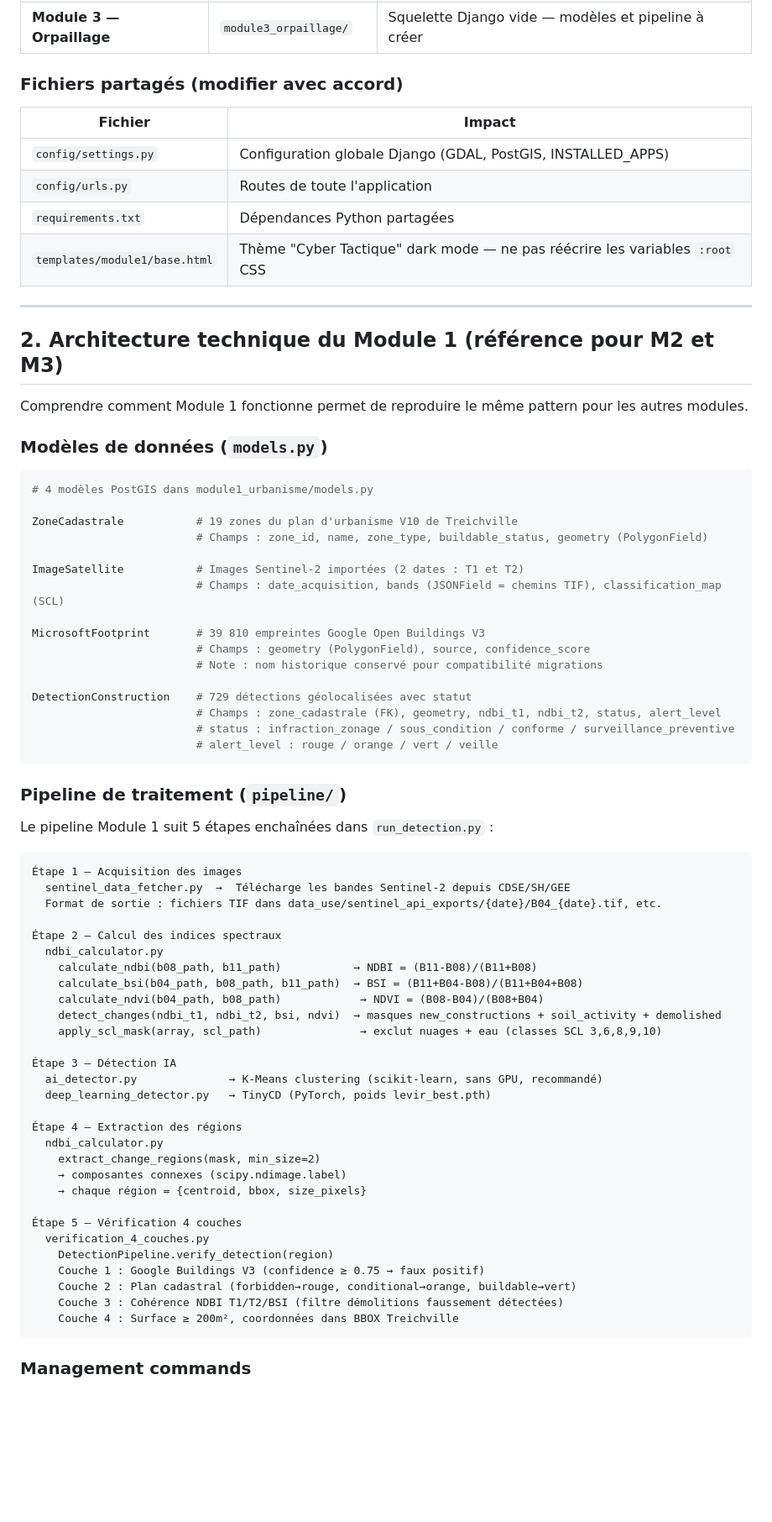
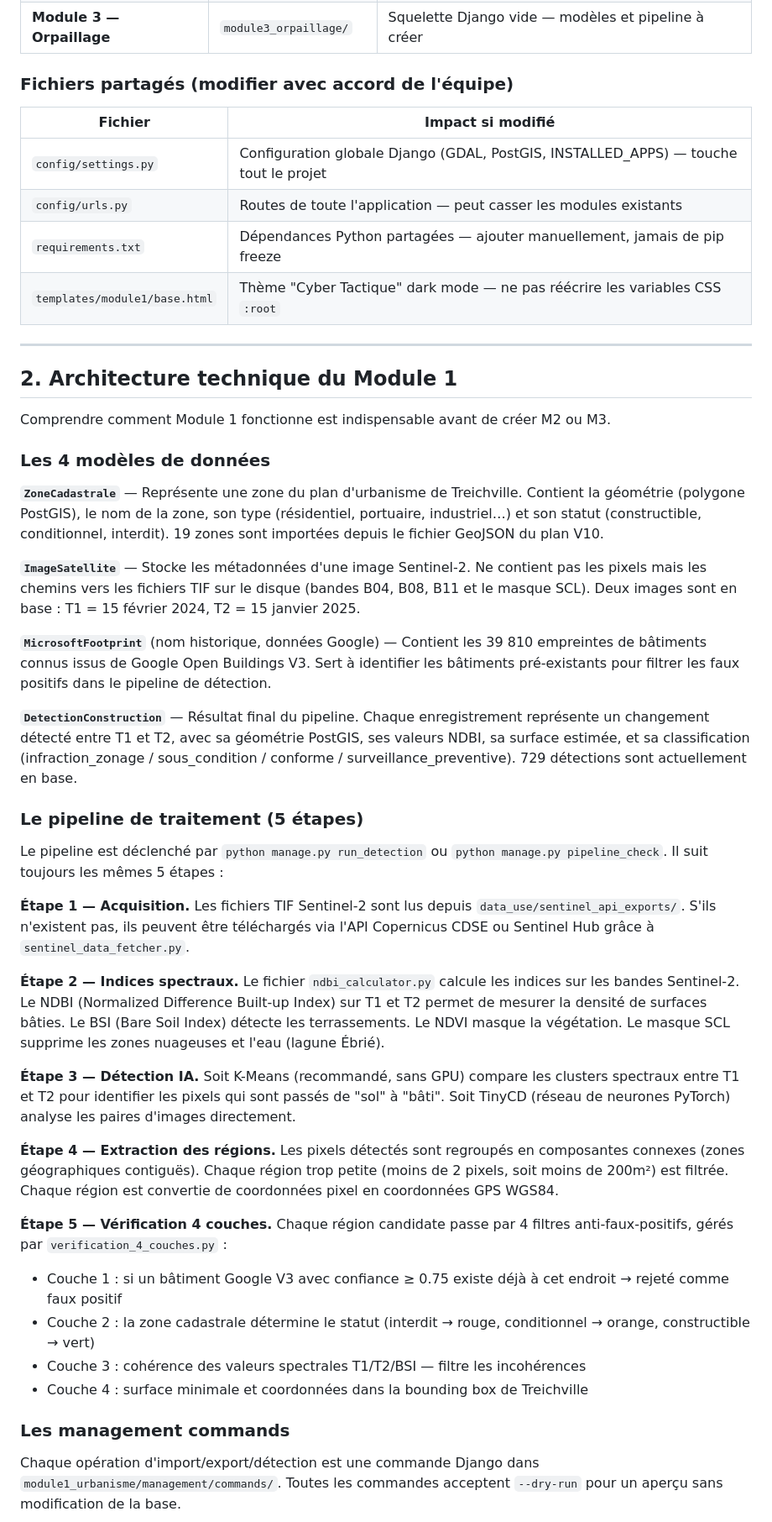
Before and after one commit to silvercross2021-web/ci-eye360, a Markdown page: CONTRIBUTING.md, the part around one of its changes. Shown at 84% size. GitHub-like rendering; blank space fills up the shorter version.

````diff
--- a/CONTRIBUTING.md
+++ b/CONTRIBUTING.md
@@ -14,77 +14,50 @@ Guide complet pour comprendre l'architecture du projet, développer les modules
 | **Module 2 — Agroécologie** | `module2_agroecologie/` | Squelette Django vide — modèles et pipeline à créer |
 | **Module 3 — Orpaillage** | `module3_orpaillage/` | Squelette Django vide — modèles et pipeline à créer |
 
-### Fichiers partagés (modifier avec accord)
+### Fichiers partagés (modifier avec accord de l'équipe)
 
-| Fichier | Impact |
+| Fichier | Impact si modifié |
 |---|---|
-| `config/settings.py` | Configuration globale Django (GDAL, PostGIS, INSTALLED_APPS) |
-| `config/urls.py` | Routes de toute l'application |
-| `requirements.txt` | Dépendances Python partagées |
-| `templates/module1/base.html` | Thème "Cyber Tactique" dark mode — ne pas réécrire les variables `:root` CSS |
+| `config/settings.py` | Configuration globale Django (GDAL, PostGIS, INSTALLED_APPS) — touche tout le projet |
+| `config/urls.py` | Routes de toute l'application — peut casser les modules existants |
+| `requirements.txt` | Dépendances Python partagées — ajouter manuellement, jamais de pip freeze |
+| `templates/module1/base.html` | Thème "Cyber Tactique" dark mode — ne pas réécrire les variables CSS `:root` |
 
 ---
 
-## 2. Architecture technique du Module 1 (référence pour M2 et M3)
+## 2. Architecture technique du Module 1
 
-Comprendre comment Module 1 fonctionne permet de reproduire le même pattern pour les autres modules.
+Comprendre comment Module 1 fonctionne est indispensable avant de créer M2 ou M3.
 
-### Modèles de données (`models.py`)
+### Les 4 modèles de données
 
-```python
-# 4 modèles PostGIS dans module1_urbanisme/models.py
+**`ZoneCadastrale`** — Représente une zone du plan d'urbanisme de Treichville. Contient la géométrie (polygone PostGIS), le nom de la zone, son type (résidentiel, portuaire, industriel…) et son statut (constructible, conditionnel, interdit). 19 zones sont importées depuis le fichier GeoJSON du plan V10.
 
-ZoneCadastrale           # 19 zones du plan d'urbanisme V10 de Treichville
-                         # Champs : zone_id, name, zone_type, buildable_status, geometry (PolygonField)
+**`ImageSatellite`** — Stocke les métadonnées d'une image Sentinel-2. Ne contient pas les pixels mais les chemins vers les fichiers TIF sur le disque (bandes B04, B08, B11 et le masque SCL). Deux images sont en base : T1 = 15 février 2024, T2 = 15 janvier 2025.
 
-ImageSatellite           # Images Sentinel-2 importées (2 dates : T1 et T2)
-                         # Champs : date_acquisition, bands (JSONField = chemins TIF), classification_map (SCL)
+**`MicrosoftFootprint`** (nom historique, données Google) — Contient les 39 810 empreintes de bâtiments connus issus de Google Open Buildings V3. Sert à identifier les bâtiments pré-existants pour filtrer les faux positifs dans le pipeline de détection.
 
-MicrosoftFootprint       # 39 810 empreintes Google Open Buildings V3
-                         # Champs : geometry (PolygonField), source, confidence_score
-                         # Note : nom historique conservé pour compatibilité migrations
+**`DetectionConstruction`** — Résultat final du pipeline. Chaque enregistrement représente un changement détecté entre T1 et T2, avec sa géométrie PostGIS, ses valeurs NDBI, sa surface estimée, et sa classification (infraction_zonage / sous_condition / conforme / surveillance_preventive). 729 détections sont actuellement en base.
 
-DetectionConstruction    # 729 détections géolocalisées avec statut
-                         # Champs : zone_cadastrale (FK), geometry, ndbi_t1, ndbi_t2, status, alert_level
-                         # status : infraction_zonage / sous_condition / conforme / surveillance_preventive
-                         # alert_level : rouge / orange / vert / veille
-```
+### Le pipeline de traitement (5 étapes)
 
-### Pipeline de traitement (`pipeline/`)
+Le pipeline est déclenché par `python manage.py run_detection` ou `python manage.py pipeline_check`. Il suit toujours les mêmes 5 étapes :
 
-Le pipeline Module 1 suit 5 étapes enchaînées dans `run_detection.py` :
+**Étape 1 — Acquisition.** Les fichiers TIF Sentinel-2 sont lus depuis `data_use/sentinel_api_exports/`. S'ils n'existent pas, ils peuvent être téléchargés via l'API Copernicus CDSE ou Sentinel Hub grâce à `sentinel_data_fetcher.py`.
 
-```
-Étape 1 — Acquisition des images
-  sentinel_data_fetcher.py  →  Télécharge les bandes Sentinel-2 depuis CDSE/SH/GEE
-  Format de sortie : fichiers TIF dans data_use/sentinel_api_exports/{date}/B04_{date}.tif, etc.
+**Étape 2 — Indices spectraux.** Le fichier `ndbi_calculator.py` calcule les indices sur les bandes Sentinel-2. Le NDBI (Normalized Difference Built-up Index) sur T1 et T2 permet de mesurer la densité de surfaces bâties. Le BSI (Bare Soil Index) détecte les terrassements. Le NDVI masque la végétation. Le masque SCL supprime les zones nuageuses et l'eau (lagune Ébrié).
 
-Étape 2 — Calcul des indices spectraux
-  ndbi_calculator.py
-    calculate_ndbi(b08_path, b11_path)           → NDBI = (B11-B08)/(B11+B08)
-    calculate_bsi(b04_path, b08_path, b11_path)  → BSI = (B11+B04-B08)/(B11+B04+B08)
-    calculate_ndvi(b04_path, b08_path)            → NDVI = (B08-B04)/(B08+B04)
-    detect_changes(ndbi_t1, ndbi_t2, bsi, ndvi)  → masques new_constructions + soil_activity + demolished
-    apply_scl_mask(array, scl_path)               → exclut nuages + eau (classes SCL 3,6,8,9,10)
+**Étape 3 — Détection IA.** Soit K-Means (recommandé, sans GPU) compare les clusters spectraux entre T1 et T2 pour identifier les pixels qui sont passés de "sol" à "bâti". Soit TinyCD (réseau de neurones PyTorch) analyse les paires d'images directement.
 
-Étape 3 — Détection IA
-  ai_detector.py              → K-Means clustering (scikit-learn, sans GPU, recommandé)
-  deep_learning_detector.py   → TinyCD (PyTorch, poids levir_best.pth)
+**Étape 4 — Extraction des régions.** Les pixels détectés sont regroupés en composantes connexes (zones géographiques contiguës). Chaque région trop petite (moins de 2 pixels, soit moins de 200m²) est filtrée. Chaque région est convertie de coordonnées pixel en coordonnées GPS WGS84.
 
-Étape 4 — Extraction des régions
-  ndbi_calculator.py
-    extract_change_regions(mask, min_size=2)
-    → composantes connexes (scipy.ndimage.label)
-    → chaque région = {centroid, bbox, size_pixels}
+**Étape 5 — Vérification 4 couches.** Chaque région candidate passe par 4 filtres anti-faux-positifs, gérés par `verification_4_couches.py` :
+- Couche 1 : si un bâtiment Google V3 avec confiance ≥ 0.75 existe déjà à cet endroit → rejeté comme faux positif
+- Couche 2 : la zone cadastrale détermine le statut (interdit → rouge, conditionnel → orange, constructible → vert)
+- Couche 3 : cohérence des valeurs spectrales T1/T2/BSI — filtre les incohérences
+- Couche 4 : surface minimale et coordonnées dans la bounding box de Treichville
 
-Étape 5 — Vérification 4 couches
-  verification_4_couches.py
-    DetectionPipeline.verify_detection(region)
-    Couche 1 : Google Buildings V3 (confidence ≥ 0.75 → faux positif)
-    Couche 2 : Plan cadastral (forbidden→rouge, conditional→orange, buildable→vert)
-    Couche 3 : Cohérence NDBI T1/T2/BSI (filtre démolitions faussement détectées)
-    Couche 4 : Surface ≥ 200m², coordonnées dans BBOX Treichville
-```
+### Les management commands
 
-### Management commands
+Chaque opération d'import/export/détection est une commande Django dans `module1_urbanisme/management/commands/`. Toutes les commandes acceptent `--dry-run` pour un aperçu sans modification de la base.
 
````
Also changed, not shown: other parts of CONTRIBUTING.md (+86 -357 lines).
